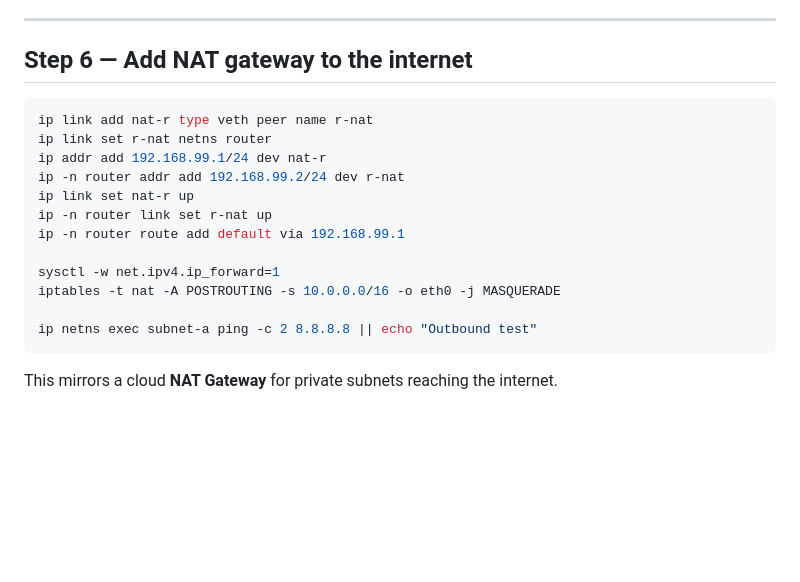
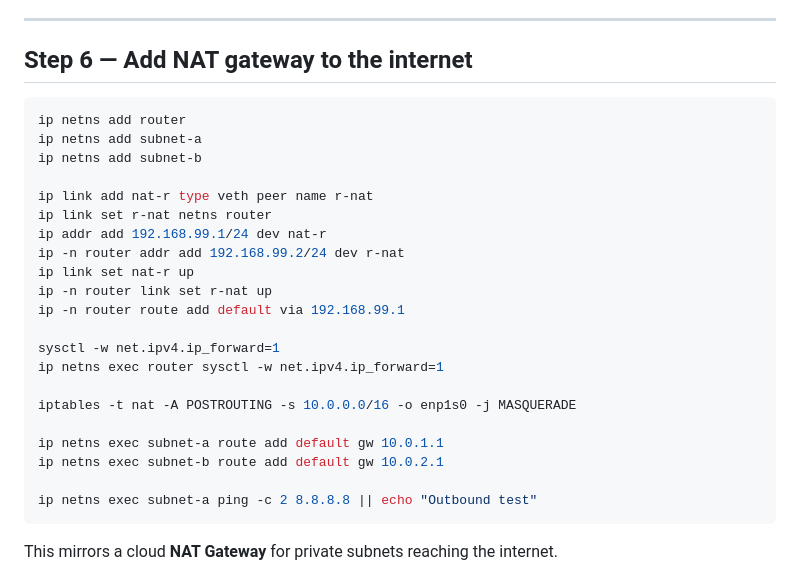
Before and after one commit to tertiarycourses/TGS-2024049214-CompTIA-Certified-Cloud-Training, a Markdown page: labs/lab-03-vpc-networking/README.md, the part around the change. Drawn GitHub-style; blank space fills up the shorter version.

````diff
--- a/labs/lab-03-vpc-networking/README.md
+++ b/labs/lab-03-vpc-networking/README.md
@@ -98,6 +98,10 @@ This is the equivalent of an AWS Security Group / Azure NSG / GCP Firewall rule.
 ## Step 6 — Add NAT gateway to the internet
 
 ```bash
+ip netns add router
+ip netns add subnet-a
+ip netns add subnet-b
+
 ip link add nat-r type veth peer name r-nat
 ip link set r-nat netns router
 ip addr add 192.168.99.1/24 dev nat-r
@@ -107,7 +111,12 @@ ip -n router link set r-nat up
 ip -n router route add default via 192.168.99.1
 
 sysctl -w net.ipv4.ip_forward=1
-iptables -t nat -A POSTROUTING -s 10.0.0.0/16 -o eth0 -j MASQUERADE
+ip netns exec router sysctl -w net.ipv4.ip_forward=1
+
+iptables -t nat -A POSTROUTING -s 10.0.0.0/16 -o enp1s0 -j MASQUERADE
+
+ip netns exec subnet-a route add default gw 10.0.1.1
+ip netns exec subnet-b route add default gw 10.0.2.1
 
 ip netns exec subnet-a ping -c 2 8.8.8.8 || echo "Outbound test"
 ```
````
